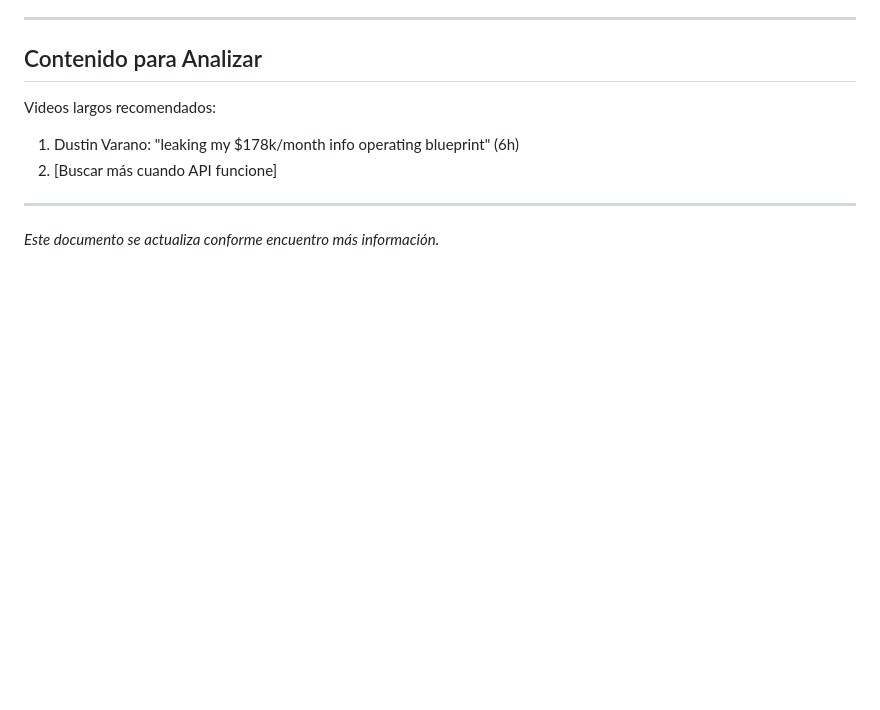
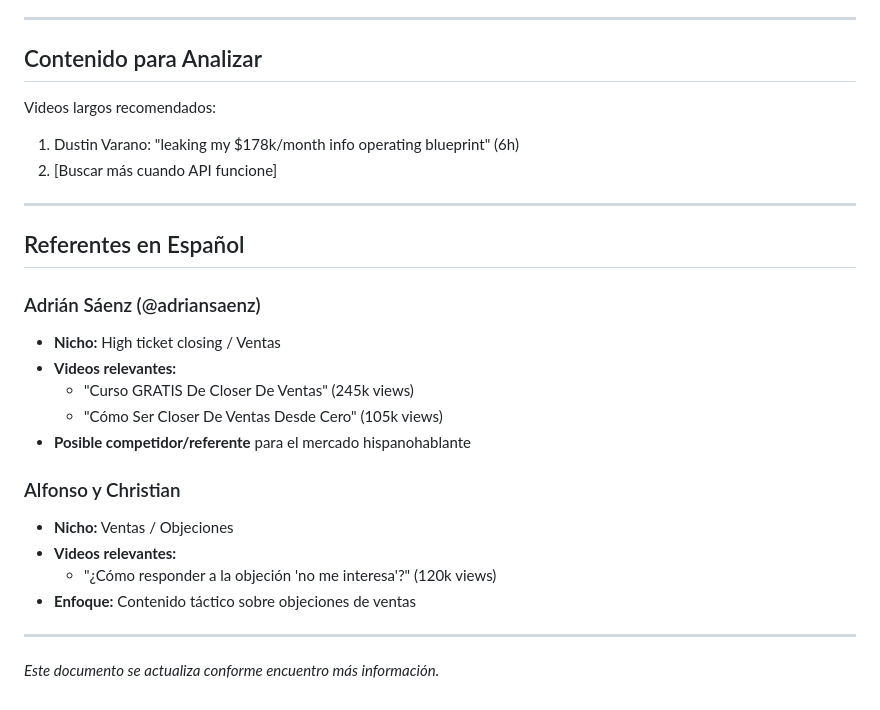
Before and after one commit to guillermoAI/juan-contenido, a Markdown page: research/referentes-detallado.md, the part around the change. Rendered like a GitHub page; blank space fills up the shorter version.

Commit message:
research: añadidos referentes en español (Adrián Sáenz)

```diff
--- a/research/referentes-detallado.md
+++ b/research/referentes-detallado.md
@@ -169,4 +169,21 @@ Videos largos recomendados:
 
 ---
 
+## Referentes en Español
+
+### Adrián Sáenz (@adriansaenz)
+- **Nicho:** High ticket closing / Ventas
+- **Videos relevantes:**
+  - "Curso GRATIS De Closer De Ventas" (245k views)
+  - "Cómo Ser Closer De Ventas Desde Cero" (105k views)
+- **Posible competidor/referente** para el mercado hispanohablante
+
+### Alfonso y Christian
+- **Nicho:** Ventas / Objeciones
+- **Videos relevantes:**
+  - "¿Cómo responder a la objeción 'no me interesa'?" (120k views)
+- **Enfoque:** Contenido táctico sobre objeciones de ventas
+
+---
+
 *Este documento se actualiza conforme encuentro más información.*
```
